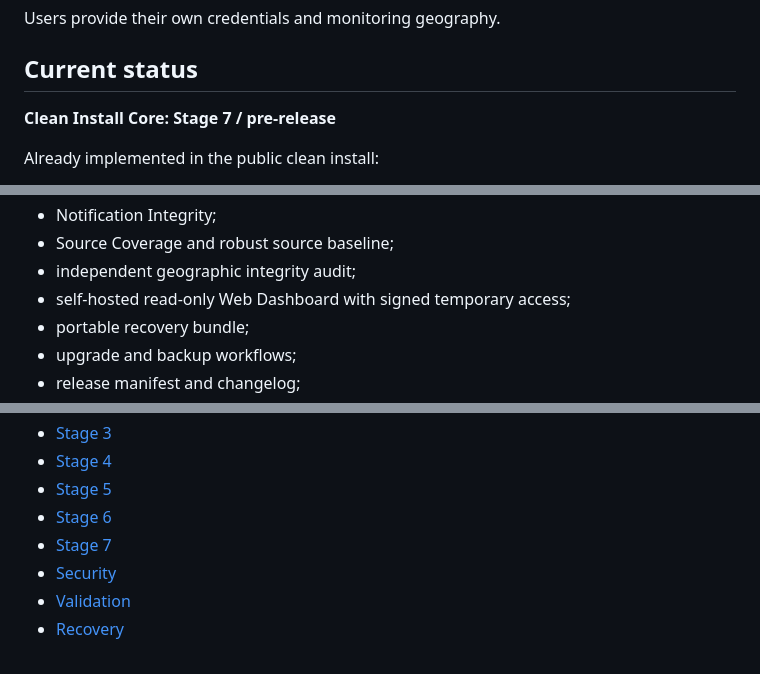
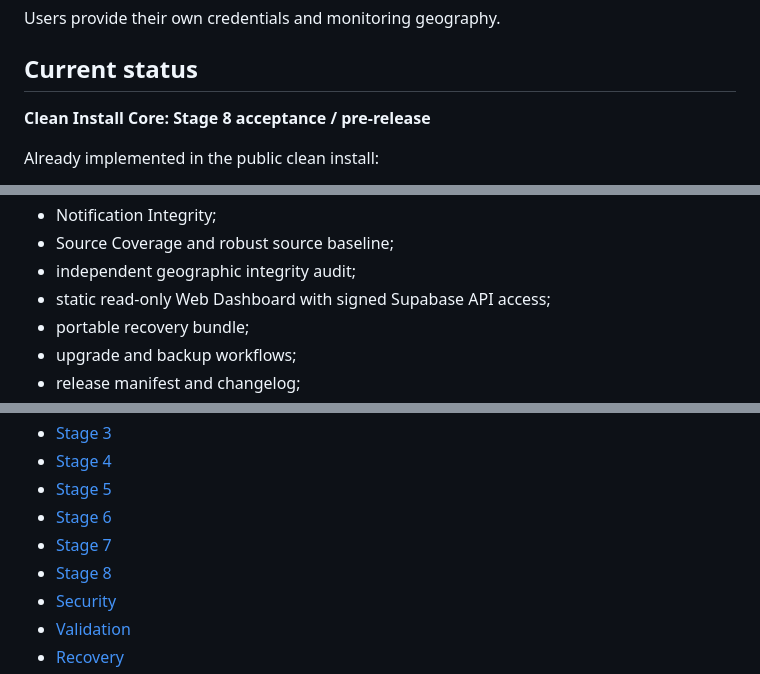
Before and after one commit to koi2mkXSZ/FIRMSGeoTools, a Markdown page: README.md, 3 parts joined by grey strips. Rendered like a GitHub page.

Commit message:
Update README for Stage 8 acceptance

```diff
--- a/README.md
+++ b/README.md
@@ -15,7 +15,7 @@ Users provide their own credentials and monitoring geography.
 
 ## Current status
 
-**Clean Install Core: Stage 7 / pre-release**
+**Clean Install Core: Stage 8 acceptance / pre-release**
 
 Already implemented in the public clean install:
 
@@ -42,7 +42,7 @@ Already implemented in the public clean install:
 - Notification Integrity;
 - Source Coverage and robust source baseline;
 - independent geographic integrity audit;
-- self-hosted read-only Web Dashboard with signed temporary access;
+- static read-only Web Dashboard with signed Supabase API access;
 - portable recovery bundle;
 - upgrade and backup workflows;
 - release manifest and changelog;
@@ -106,6 +106,7 @@ Never commit `.env.local`, your actual AOI/region configuration if private, or a
 - [Stage 5](docs/STAGE5.md)
 - [Stage 6](docs/STAGE6.md)
 - [Stage 7](docs/STAGE7.md)
+- [Stage 8](docs/STAGE8.md)
 - [Security](docs/SECURITY.md)
 - [Validation](docs/VALIDATION.md)
 - [Recovery](docs/RECOVERY.md)
```
